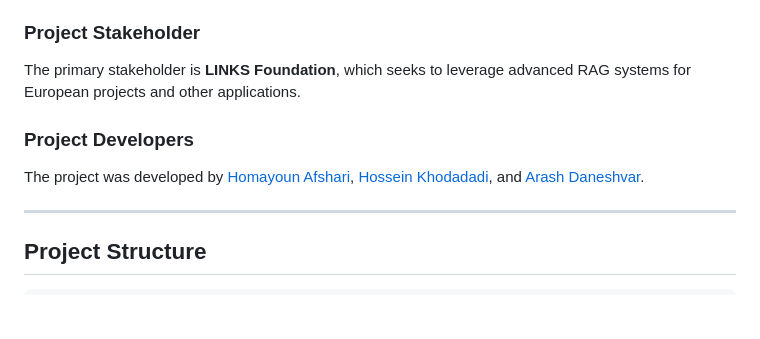
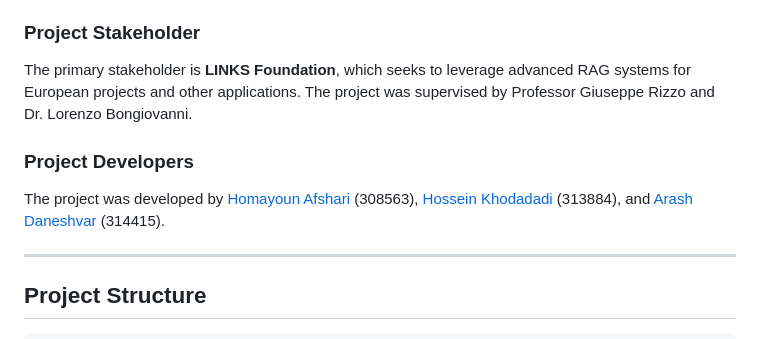
Before and after one commit to adsp-polito/2024-P9-RAG-MARCO, a Markdown page: README.md, the part around the change. Rendered like a GitHub page; blank space fills up the shorter version.

```diff
--- a/README.md
+++ b/README.md
@@ -6,11 +6,11 @@ This project focuses on enhancing the **Retrieval-Augmented Generation (RAG)** s
 
 ### Project Stakeholder
 
-The primary stakeholder is **LINKS Foundation**, which seeks to leverage advanced RAG systems for European projects and other applications.
+The primary stakeholder is **LINKS Foundation**, which seeks to leverage advanced RAG systems for European projects and other applications. The project was supervised by Professor Giuseppe Rizzo and Dr. Lorenzo Bongiovanni.
 
 ### Project Developers
 
-The project was developed by [Homayoun Afshari](https://www.linkedin.com/in/homayoun-afshari/), [Hossein Khodadadi](https://hossenkhodadadi.github.io/), and [Arash Daneshvar](https://www.linkedin.com/in/arash-daneshvar/).
+The project was developed by [Homayoun Afshari](https://www.linkedin.com/in/homayoun-afshari/) (308563), [Hossein Khodadadi](https://hossenkhodadadi.github.io/) (313884), and [Arash Daneshvar](https://www.linkedin.com/in/arash-daneshvar/) (314415).
 
 ---
 ## Project Structure
```
